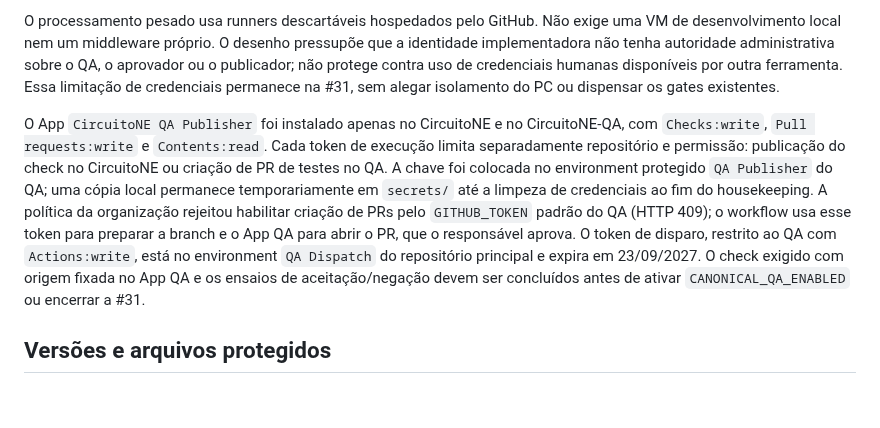
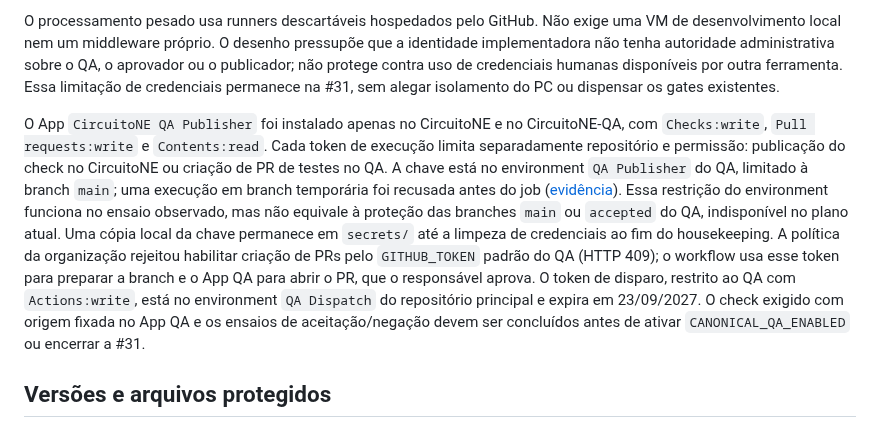
Before and after one commit to IgnisDevNE/CircuitoNE, a Markdown page: docs/specs/canonical-ci-suite.md, the part around the change. Drawn GitHub-style; blank space fills up the shorter version.

Commit message:
Clarify QA Publisher branch restriction

```diff
--- a/docs/specs/canonical-ci-suite.md
+++ b/docs/specs/canonical-ci-suite.md
@@ -10,7 +10,7 @@ A suíte, suas propostas, o workflow de aceite e a referência ativa ficam sob a
 
 O processamento pesado usa runners descartáveis hospedados pelo GitHub. Não exige uma VM de desenvolvimento local nem um middleware próprio. O desenho pressupõe que a identidade implementadora não tenha autoridade administrativa sobre o QA, o aprovador ou o publicador; não protege contra uso de credenciais humanas disponíveis por outra ferramenta. Essa limitação de credenciais permanece na #31, sem alegar isolamento do PC ou dispensar os gates existentes.
 
-O App `CircuitoNE QA Publisher` foi instalado apenas no CircuitoNE e no CircuitoNE-QA, com `Checks:write`, `Pull requests:write` e `Contents:read`. Cada token de execução limita separadamente repositório e permissão: publicação do check no CircuitoNE ou criação de PR de testes no QA. A chave foi colocada no environment protegido `QA Publisher` do QA; uma cópia local permanece temporariamente em `secrets/` até a limpeza de credenciais ao fim do housekeeping. A política da organização rejeitou habilitar criação de PRs pelo `GITHUB_TOKEN` padrão do QA (HTTP 409); o workflow usa esse token para preparar a branch e o App QA para abrir o PR, que o responsável aprova. O token de disparo, restrito ao QA com `Actions:write`, está no environment `QA Dispatch` do repositório principal e expira em 23/09/2027. O check exigido com origem fixada no App QA e os ensaios de aceitação/negação devem ser concluídos antes de ativar `CANONICAL_QA_ENABLED` ou encerrar a #31.
+O App `CircuitoNE QA Publisher` foi instalado apenas no CircuitoNE e no CircuitoNE-QA, com `Checks:write`, `Pull requests:write` e `Contents:read`. Cada token de execução limita separadamente repositório e permissão: publicação do check no CircuitoNE ou criação de PR de testes no QA. A chave está no environment `QA Publisher` do QA, limitado à branch `main`; uma execução em branch temporária foi recusada antes do job ([evidência](https://github.com/IgnisDevNE/CircuitoNE-QA/actions/runs/35782632492)). Essa restrição do environment funciona no ensaio observado, mas não equivale à proteção das branches `main` ou `accepted` do QA, indisponível no plano atual. Uma cópia local da chave permanece em `secrets/` até a limpeza de credenciais ao fim do housekeeping. A política da organização rejeitou habilitar criação de PRs pelo `GITHUB_TOKEN` padrão do QA (HTTP 409); o workflow usa esse token para preparar a branch e o App QA para abrir o PR, que o responsável aprova. O token de disparo, restrito ao QA com `Actions:write`, está no environment `QA Dispatch` do repositório principal e expira em 23/09/2027. O check exigido com origem fixada no App QA e os ensaios de aceitação/negação devem ser concluídos antes de ativar `CANONICAL_QA_ENABLED` ou encerrar a #31.
 
 ## Versões e arquivos protegidos
 
```
